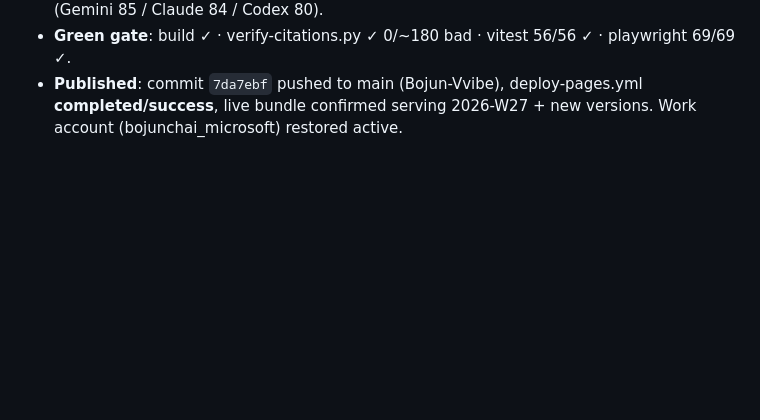
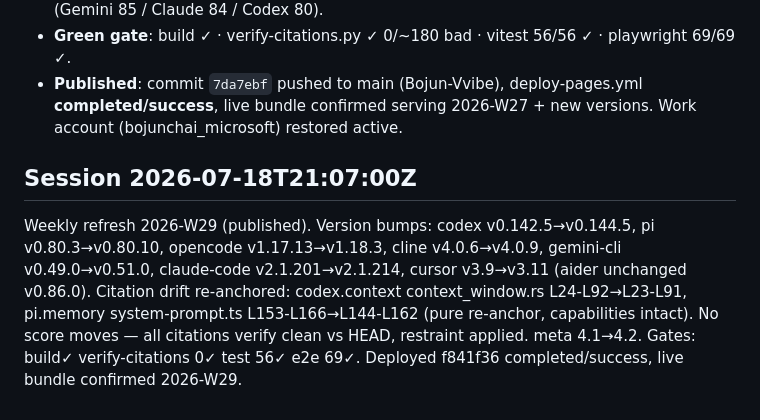
Before and after one commit to agent-harness-atlas/agent-harness-atlas.github.io, a Markdown page: PROGRESS.md, the part around the change. Rendered like a GitHub page; blank space fills up the shorter version.

Commit message:
docs(progress): log 2026-W29 weekly refresh session

```diff
--- a/PROGRESS.md
+++ b/PROGRESS.md
@@ -65,3 +65,6 @@
 - **Green gate**: build ✓ · verify-citations.py ✓ 0/~180 bad · vitest 56/56 ✓ · playwright 69/69 ✓.
 - **Published**: commit `7da7ebf` pushed to main (Bojun-Vvibe), deploy-pages.yml **completed/success**,
   live bundle confirmed serving 2026-W27 + new versions. Work account (bojunchai_microsoft) restored active.
+
+## Session 2026-07-18T21:07:00Z
+Weekly refresh 2026-W29 (published). Version bumps: codex v0.142.5→v0.144.5, pi v0.80.3→v0.80.10, opencode v1.17.13→v1.18.3, cline v4.0.6→v4.0.9, gemini-cli v0.49.0→v0.51.0, claude-code v2.1.201→v2.1.214, cursor v3.9→v3.11 (aider unchanged v0.86.0). Citation drift re-anchored: codex.context context_window.rs L24-L92→L23-L91, pi.memory system-prompt.ts L153-L166→L144-L162 (pure re-anchor, capabilities intact). No score moves — all citations verify clean vs HEAD, restraint applied. meta 4.1→4.2. Gates: build✓ verify-citations 0✓ test 56✓ e2e 69✓. Deployed f841f36 completed/success, live bundle confirmed 2026-W29.
```
